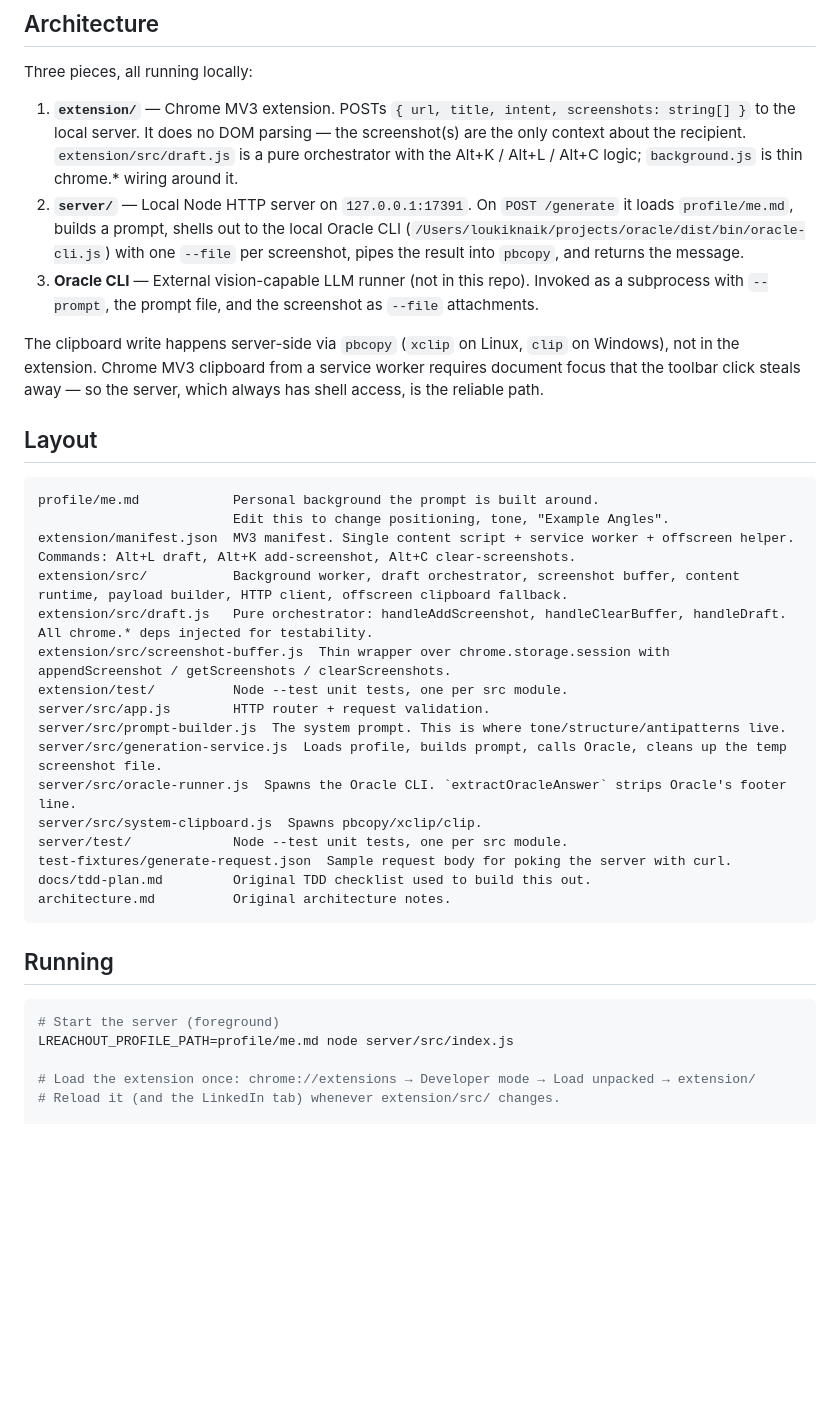
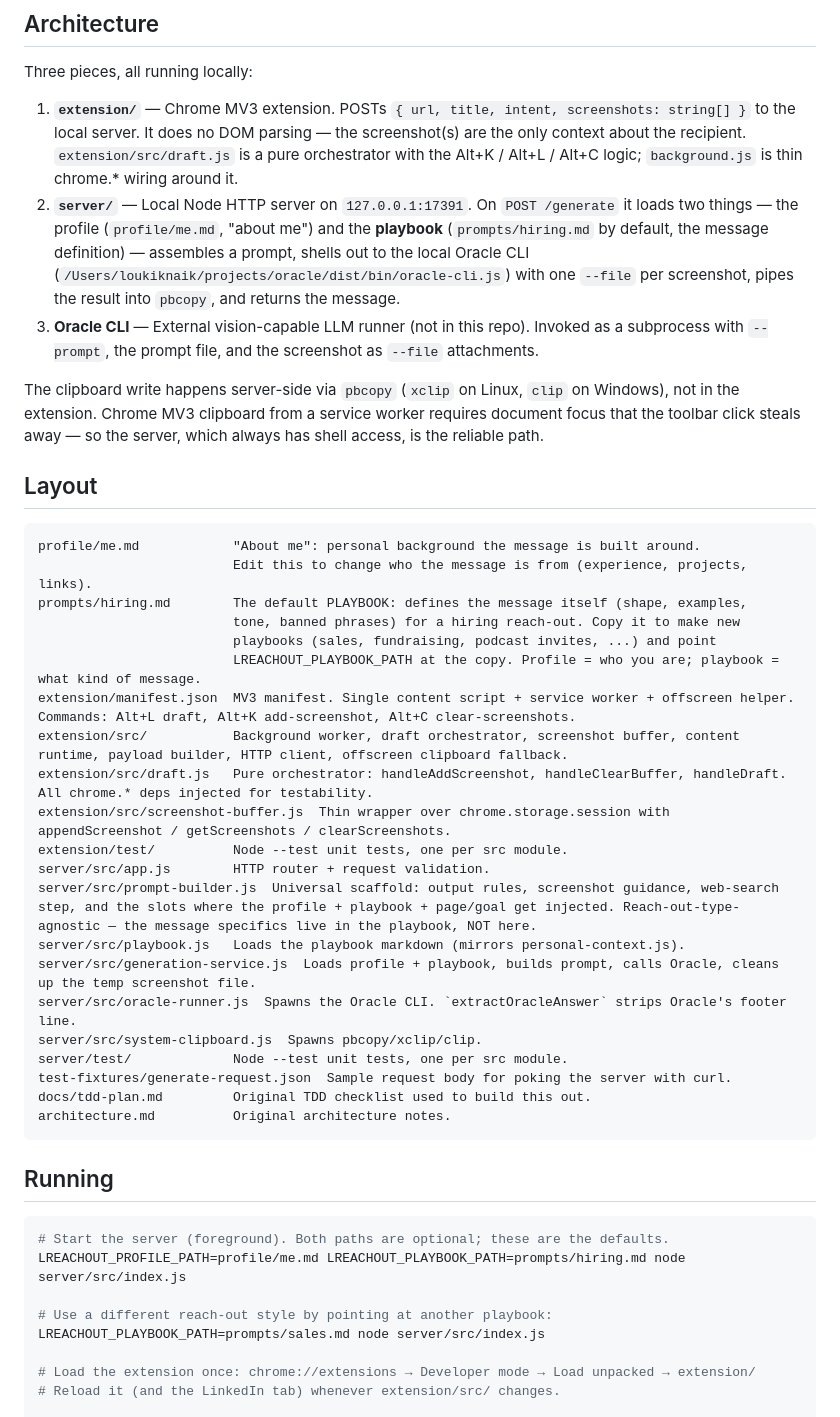
Before and after one commit to LoukikNaik/DraftIn, a Markdown page: CLAUDE.md, the part around one of its changes. GitHub-like rendering; blank space fills up the shorter version.

````diff
--- a/CLAUDE.md
+++ b/CLAUDE.md
@@ -15,7 +15,7 @@ The buffer survives navigations within a browser session but does not persist to
 Three pieces, all running locally:
 
 1. **`extension/`** — Chrome MV3 extension. POSTs `{ url, title, intent, screenshots: string[] }` to the local server. It does no DOM parsing — the screenshot(s) are the only context about the recipient. `extension/src/draft.js` is a pure orchestrator with the Alt+K / Alt+L / Alt+C logic; `background.js` is thin chrome.* wiring around it.
-2. **`server/`** — Local Node HTTP server on `127.0.0.1:17391`. On `POST /generate` it loads `profile/me.md`, builds a prompt, shells out to the local Oracle CLI (`/Users/loukiknaik/projects/oracle/dist/bin/oracle-cli.js`) with one `--file` per screenshot, pipes the result into `pbcopy`, and returns the message.
+2. **`server/`** — Local Node HTTP server on `127.0.0.1:17391`. On `POST /generate` it loads two things — the profile (`profile/me.md`, "about me") and the **playbook** (`prompts/hiring.md` by default, the message definition) — assembles a prompt, shells out to the local Oracle CLI (`/Users/loukiknaik/projects/oracle/dist/bin/oracle-cli.js`) with one `--file` per screenshot, pipes the result into `pbcopy`, and returns the message.
 3. **Oracle CLI** — External vision-capable LLM runner (not in this repo). Invoked as a subprocess with `--prompt`, the prompt file, and the screenshot as `--file` attachments.
 
 The clipboard write happens server-side via `pbcopy` (`xclip` on Linux, `clip` on Windows), not in the extension. Chrome MV3 clipboard from a service worker requires document focus that the toolbar click steals away — so the server, which always has shell access, is the reliable path.
@@ -23,16 +23,21 @@ The clipboard write happens server-side via `pbcopy` (`xclip` on Linux, `clip` o
 ## Layout
 
 ```
-profile/me.md            Personal background the prompt is built around.
-                         Edit this to change positioning, tone, "Example Angles".
+profile/me.md            "About me": personal background the message is built around.
+                         Edit this to change who the message is from (experience, projects, links).
+prompts/hiring.md        The default PLAYBOOK: defines the message itself (shape, examples,
+                         tone, banned phrases) for a hiring reach-out. Copy it to make new
+                         playbooks (sales, fundraising, podcast invites, ...) and point
+                         LREACHOUT_PLAYBOOK_PATH at the copy. Profile = who you are; playbook = what kind of message.
 extension/manifest.json  MV3 manifest. Single content script + service worker + offscreen helper. Commands: Alt+L draft, Alt+K add-screenshot, Alt+C clear-screenshots.
 extension/src/           Background worker, draft orchestrator, screenshot buffer, content runtime, payload builder, HTTP client, offscreen clipboard fallback.
 extension/src/draft.js   Pure orchestrator: handleAddScreenshot, handleClearBuffer, handleDraft. All chrome.* deps injected for testability.
 extension/src/screenshot-buffer.js  Thin wrapper over chrome.storage.session with appendScreenshot / getScreenshots / clearScreenshots.
 extension/test/          Node --test unit tests, one per src module.
 server/src/app.js        HTTP router + request validation.
-server/src/prompt-builder.js  The system prompt. This is where tone/structure/antipatterns live.
-server/src/generation-service.js  Loads profile, builds prompt, calls Oracle, cleans up the temp screenshot file.
+server/src/prompt-builder.js  Universal scaffold: output rules, screenshot guidance, web-search step, and the slots where the profile + playbook + page/goal get injected. Reach-out-type-agnostic — the message specifics live in the playbook, NOT here.
+server/src/playbook.js   Loads the playbook markdown (mirrors personal-context.js).
+server/src/generation-service.js  Loads profile + playbook, builds prompt, calls Oracle, cleans up the temp screenshot file.
 server/src/oracle-runner.js  Spawns the Oracle CLI. `extractOracleAnswer` strips Oracle's footer line.
 server/src/system-clipboard.js  Spawns pbcopy/xclip/clip.
 server/test/             Node --test unit tests, one per src module.
@@ -44,8 +49,11 @@ architecture.md          Original architecture notes.
 ## Running
 
 ```bash
-# Start the server (foreground)
-LREACHOUT_PROFILE_PATH=profile/me.md node server/src/index.js
+# Start the server (foreground). Both paths are optional; these are the defaults.
+LREACHOUT_PROFILE_PATH=profile/me.md LREACHOUT_PLAYBOOK_PATH=prompts/hiring.md node server/src/index.js
+
+# Use a different reach-out style by pointing at another playbook:
+LREACHOUT_PLAYBOOK_PATH=prompts/sales.md node server/src/index.js
 
 # Load the extension once: chrome://extensions → Developer mode → Load unpacked → extension/
 # Reload it (and the LinkedIn tab) whenever extension/src/ changes.
````
Also changed, not shown: other parts of CLAUDE.md (+4 -2 lines), README.md (+6 -3 lines), prompts/README.md (added, +44 -0 lines).
